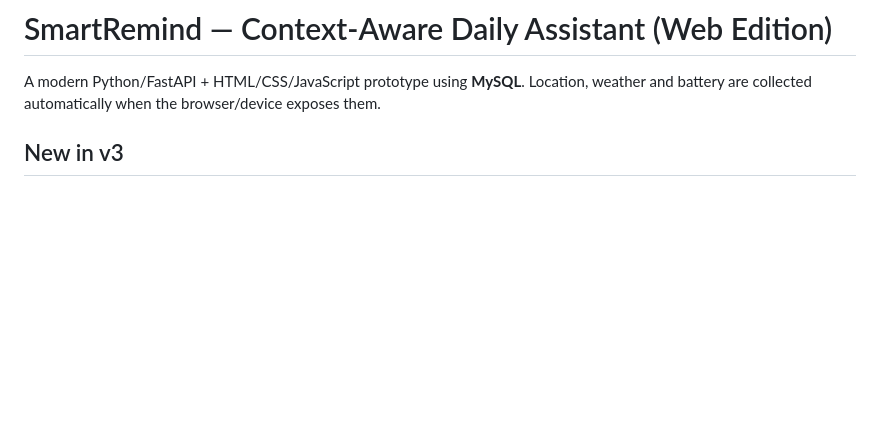
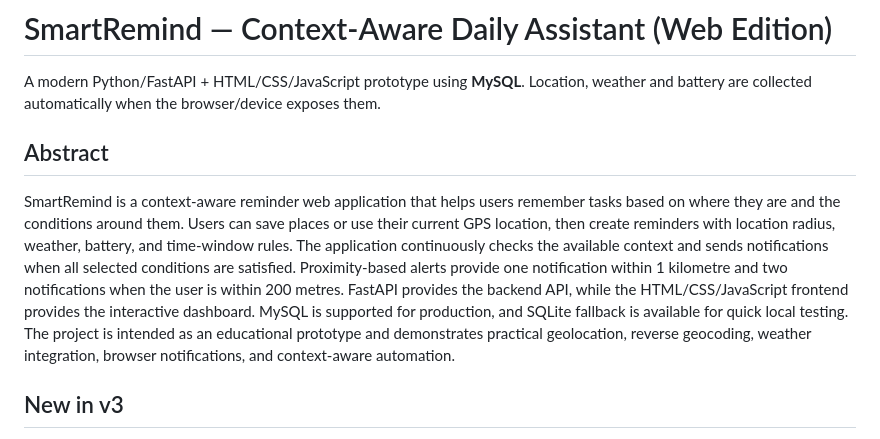
Before and after one commit to bhuvan427/SmartRemind_Web_v3, a Markdown page: README.md, the part around the change. Drawn GitHub-style; blank space fills up the shorter version.

Commit message:
Add project abstract

```diff
--- a/README.md
+++ b/README.md
@@ -1,6 +1,10 @@
 # SmartRemind — Context-Aware Daily Assistant (Web Edition)
 
 A modern Python/FastAPI + HTML/CSS/JavaScript prototype using **MySQL**. Location, weather and battery are collected automatically when the browser/device exposes them.
+
+## Abstract
+
+SmartRemind is a context-aware reminder web application that helps users remember tasks based on where they are and the conditions around them. Users can save places or use their current GPS location, then create reminders with location radius, weather, battery, and time-window rules. The application continuously checks the available context and sends notifications when all selected conditions are satisfied. Proximity-based alerts provide one notification within 1 kilometre and two notifications when the user is within 200 metres. FastAPI provides the backend API, while the HTML/CSS/JavaScript frontend provides the interactive dashboard. MySQL is supported for production, and SQLite fallback is available for quick local testing. The project is intended as an educational prototype and demonstrates practical geolocation, reverse geocoding, weather integration, browser notifications, and context-aware automation.
 
 ## New in v3
 - **Saved Places page with a real “Save Place” button**.
```
